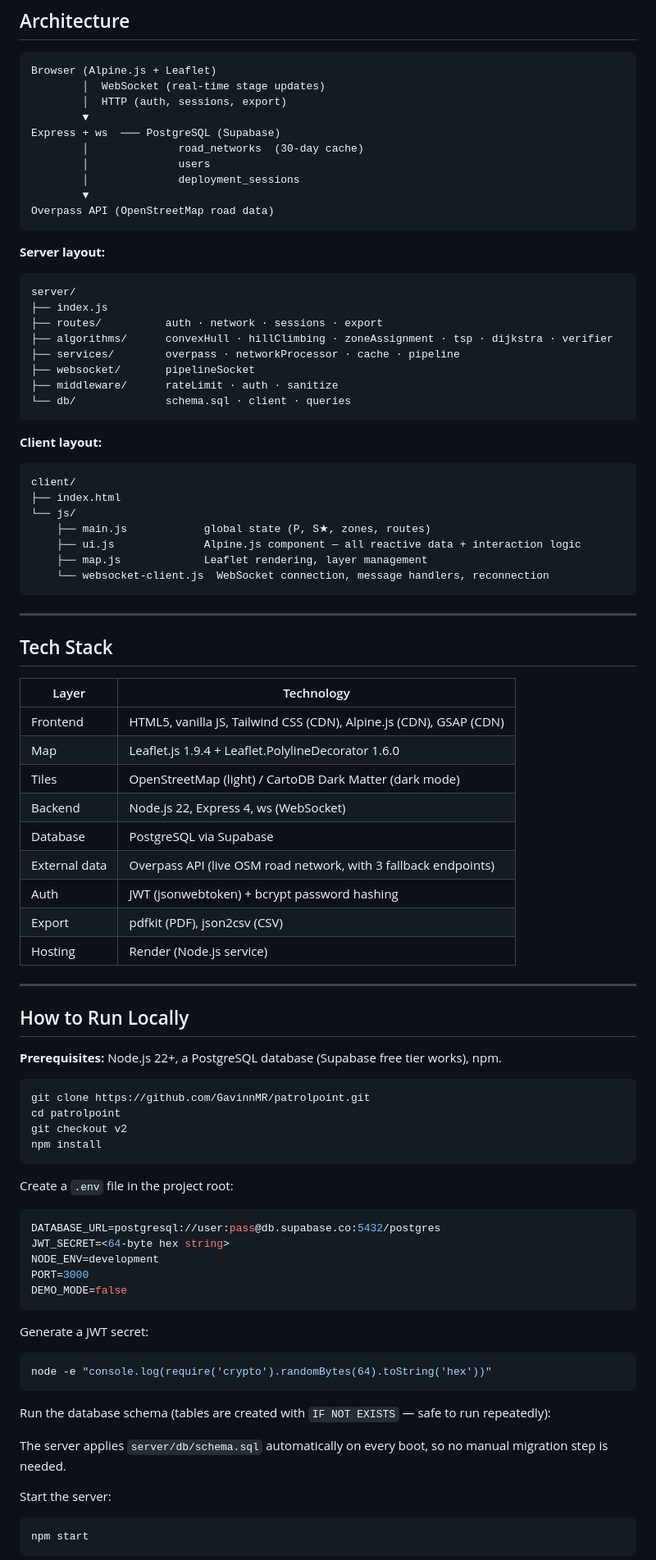
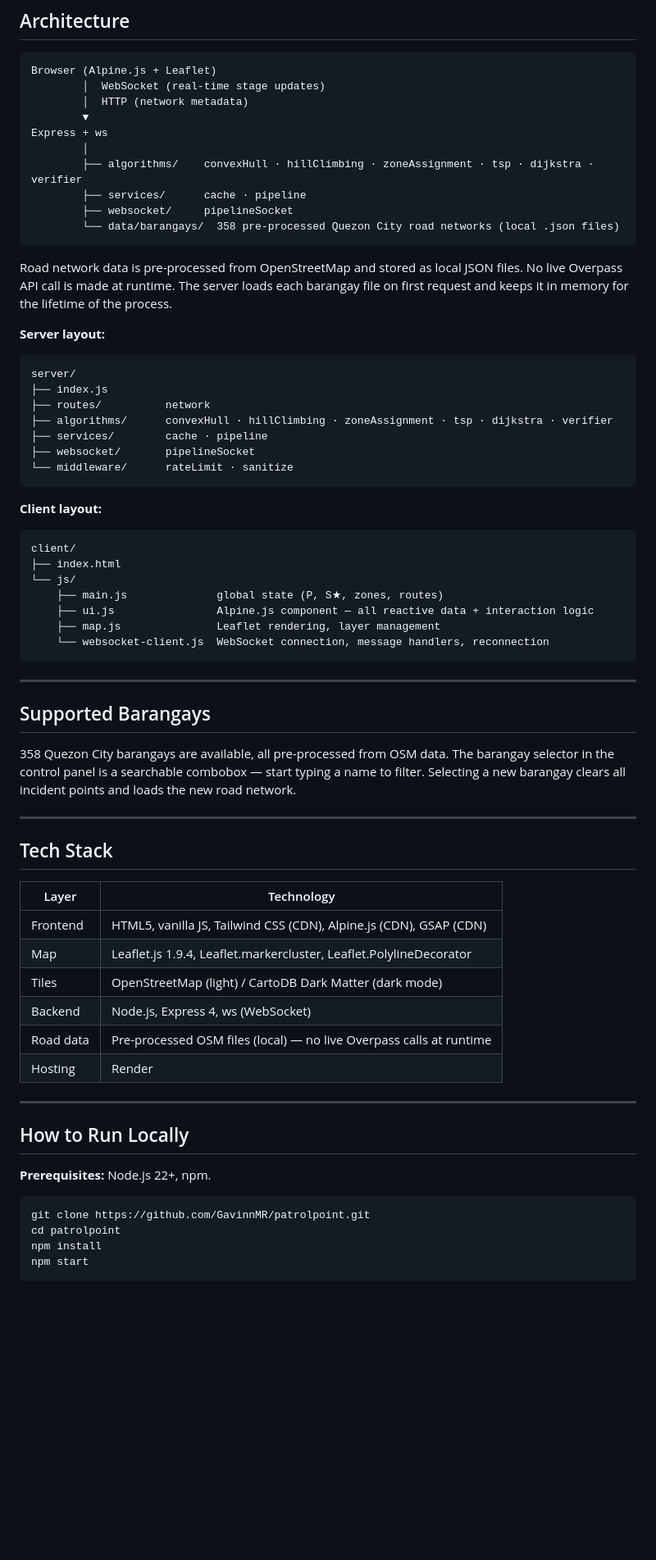
Before and after one commit to GavinnMR/PatrolPoint, a Markdown page: README.md, the part around one of its changes. Shown at 82% size. Drawn GitHub-style; blank space fills up the shorter version.

Commit message:
rewrite README to match the current codebase

````diff
--- a/README.md
+++ b/README.md
@@ -58,27 +48,28 @@ Replaces straight-line segments with actual road-following paths using a binary
 ```
 Browser (Alpine.js + Leaflet)
         │  WebSocket (real-time stage updates)
-        │  HTTP (auth, sessions, export)
+        │  HTTP (network metadata)
         ▼
-Express + ws  ─── PostgreSQL (Supabase)
-        │              road_networks  (30-day cache)
-        │              users
-        │              deployment_sessions
-        ▼
-Overpass API (OpenStreetMap road data)
+Express + ws
+        │
+        ├── algorithms/    convexHull · hillClimbing · zoneAssignment · tsp · dijkstra · verifier
+        ├── services/      cache · pipeline
+        ├── websocket/     pipelineSocket
+        └── data/barangays/  358 pre-processed Quezon City road networks (local .json files)
 ```
+
+Road network data is pre-processed from OpenStreetMap and stored as local JSON files. No live Overpass API call is made at runtime. The server loads each barangay file on first request and keeps it in memory for the lifetime of the process.
 
 **Server layout:**
 
 ```
 server/
 ├── index.js
-├── routes/          auth · network · sessions · export
+├── routes/          network
 ├── algorithms/      convexHull · hillClimbing · zoneAssignment · tsp · dijkstra · verifier
-├── services/        overpass · networkProcessor · cache · pipeline
+├── services/        cache · pipeline
 ├── websocket/       pipelineSocket
-├── middleware/      rateLimit · auth · sanitize
-└── db/              schema.sql · client · queries
+└── middleware/      rateLimit · sanitize
 ```
 
 **Client layout:**
@@ -87,11 +78,17 @@ server/
 client/
 ├── index.html
 └── js/
-    ├── main.js            global state (P, S★, zones, routes)
-    ├── ui.js              Alpine.js component — all reactive data + interaction logic
-    ├── map.js             Leaflet rendering, layer management
+    ├── main.js              global state (P, S★, zones, routes)
+    ├── ui.js                Alpine.js component — all reactive data + interaction logic
+    ├── map.js               Leaflet rendering, layer management
     └── websocket-client.js  WebSocket connection, message handlers, reconnection
 ```
+
+---
+
+## Supported Barangays
+
+358 Quezon City barangays are available, all pre-processed from OSM data. The barangay selector in the control panel is a searchable combobox — start typing a name to filter. Selecting a new barangay clears all incident points and loads the new road network.
 
 ---
 
@@ -100,51 +97,22 @@ client/
 | Layer | Technology |
 |---|---|
 | Frontend | HTML5, vanilla JS, Tailwind CSS (CDN), Alpine.js (CDN), GSAP (CDN) |
-| Map | Leaflet.js 1.9.4 + Leaflet.PolylineDecorator 1.6.0 |
+| Map | Leaflet.js 1.9.4, Leaflet.markercluster, Leaflet.PolylineDecorator |
 | Tiles | OpenStreetMap (light) / CartoDB Dark Matter (dark mode) |
-| Backend | Node.js 22, Express 4, ws (WebSocket) |
-| Database | PostgreSQL via Supabase |
-| External data | Overpass API (live OSM road network, with 3 fallback endpoints) |
-| Auth | JWT (jsonwebtoken) + bcrypt password hashing |
-| Export | pdfkit (PDF), json2csv (CSV) |
-| Hosting | Render (Node.js service) |
+| Backend | Node.js, Express 4, ws (WebSocket) |
+| Road data | Pre-processed OSM files (local) — no live Overpass calls at runtime |
+| Hosting | Render |
 
 ---
 
 ## How to Run Locally
 
-**Prerequisites:** Node.js 22+, a PostgreSQL database (Supabase free tier works), npm.
+**Prerequisites:** Node.js 22+, npm.
 
 ```bash
 git clone https://github.com/GavinnMR/patrolpoint.git
 cd patrolpoint
-git checkout v2
 npm install
-```
-
-Create a `.env` file in the project root:
-
-```env
-DATABASE_URL=postgresql://user:pass@db.supabase.co:5432/postgres
-JWT_SECRET=<64-byte hex string>
-NODE_ENV=development
-PORT=3000
-DEMO_MODE=false
-```
-
-Generate a JWT secret:
-
-```bash
-node -e "console.log(require('crypto').randomBytes(64).toString('hex'))"
-```
-
-Run the database schema (tables are created with `IF NOT EXISTS` — safe to run repeatedly):
-
-The server applies `server/db/schema.sql` automatically on every boot, so no manual migration step is needed.
-
-Start the server:
-
-```bash
 npm start
 ```
 
````
Also changed, not shown: other parts of README.md (+91 -60 lines).
